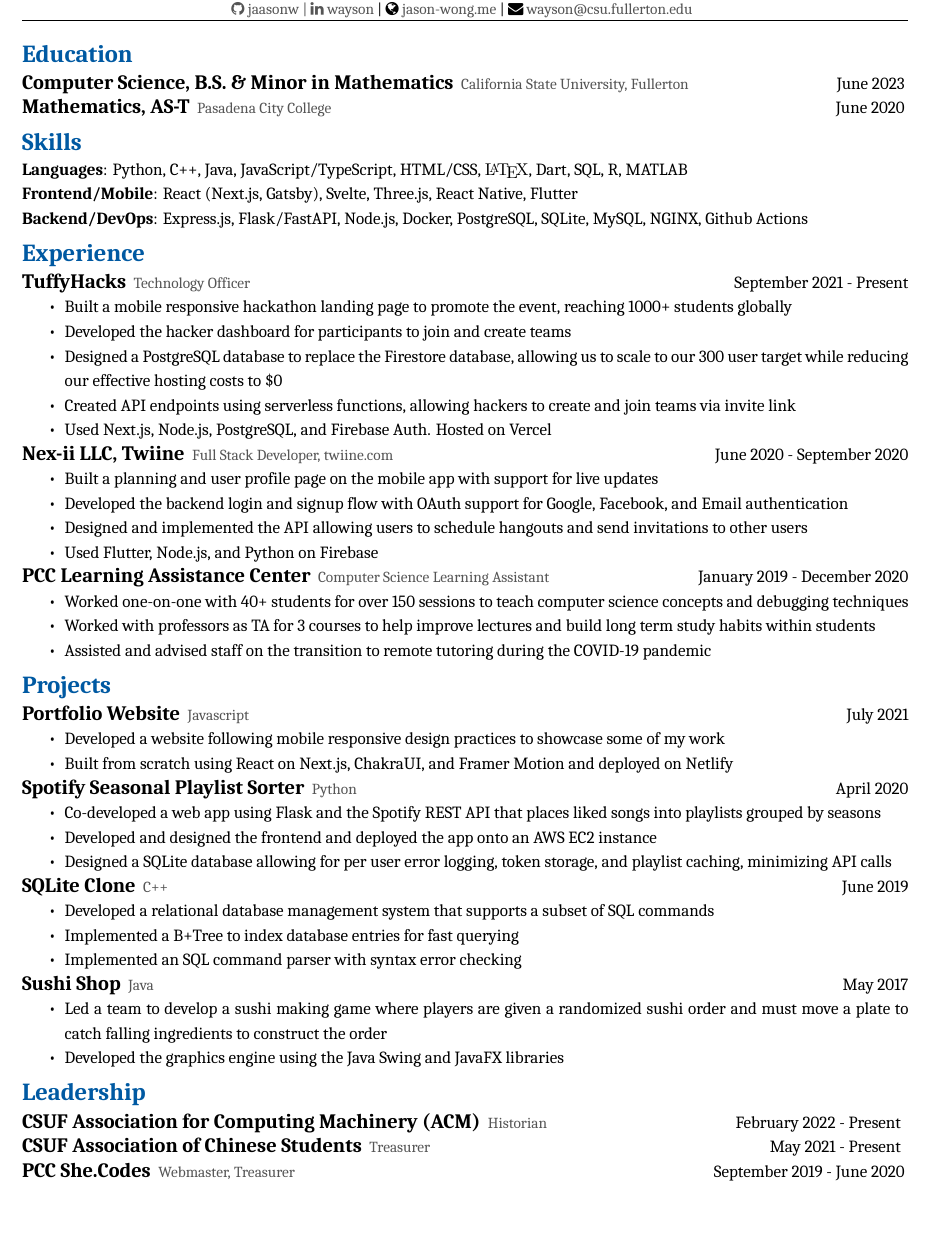
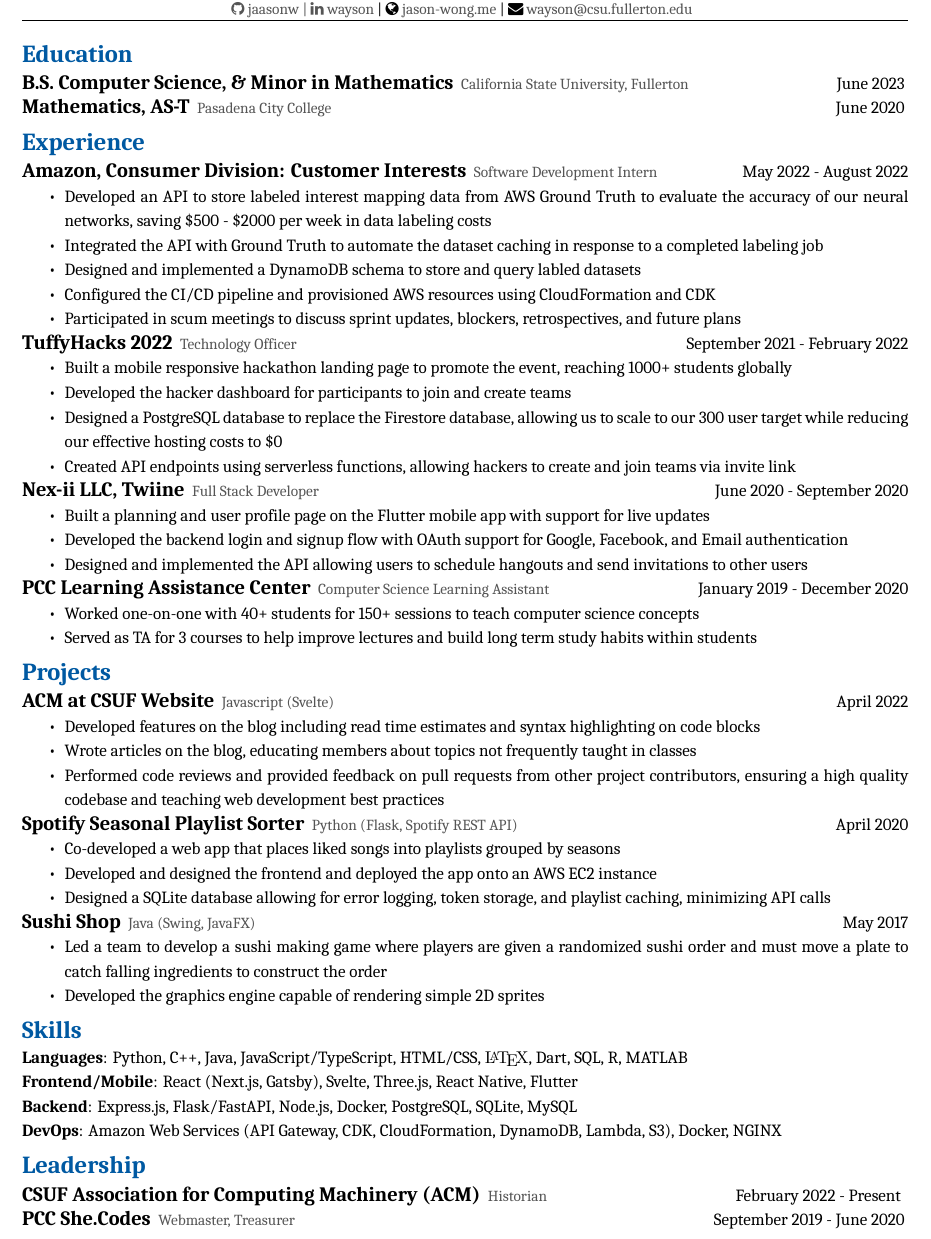
Before and after one commit to jaasonw/resume, a LaTeX CV (files/resume.tex): part of the page, cut so that both start at the same text, the shorter picture padded with empty space. Compiled offline with XeLaTeX; a missing font is replaced by an installed copy or a similar font.

Commit message:
resume but do not update pdf yet

```diff
--- a/files/resume.tex
+++ b/files/resume.tex
@@ -67,7 +67,7 @@
 
 \section*{Education}
 % \resumesection{California State University, Fullerton}{Computer Science, B.S. \& Minor in Mathematics}{June 2020}
-\resumesection{Computer Science, B.S. \& Minor in Mathematics}{California State University, Fullerton}{June 2023}%
+\resumesection{B.S. Computer Science, \& Minor in Mathematics}{California State University, Fullerton}{June 2023}%
 \resumesection{Mathematics, AS-T}{Pasadena City College}{June 2020}
 % \section*{Coursework}
 % \setlength{\multicolsep}{0pt}
@@ -83,67 +83,77 @@
 %     \end{itemize}
 % \end{multicols}
 % \newline
-\section*{Skills}
-\textbf{Languages}: Python, C++, Java, JavaScript/TypeScript, HTML/CSS, {\fontfamily{lmr}\selectfont\LaTeX}, Dart, SQL, R, MATLAB\\
-\textbf{Frontend/Mobile}: React (Next.js, Gatsby), Svelte, Three.js, React Native, Flutter\\
-\textbf{Backend/DevOps}: Express.js, Flask/FastAPI, Node.js, Docker, PostgreSQL, SQLite, MySQL, NGINX, Github Actions
 \section*{Experience}
-% \resumesection{Amazon Consumer Division}{Software Development Intern}{May 2022 - Present}
-% \begin{itemize}
-%     \item Test
-% \end{itemize}
-\resumesection{TuffyHacks}{Technology Officer}{September 2021 - Present}
+\resumesection{Amazon, Consumer Division: Customer Interests}{Software Development Intern}{May 2022 - August 2022}
+\begin{itemize}
+    \item Developed an API to store labeled interest mapping data from AWS Ground Truth to evaluate the accuracy of our neural networks, saving \$500 - \$2000 per week in data labeling costs
+    \item Integrated the API with Ground Truth to automate the dataset caching in response to a completed labeling job
+    \item Designed and implemented a DynamoDB schema to store and query labled datasets
+    \item Configured the CI/CD pipeline and provisioned AWS resources using CloudFormation and CDK
+    \item Participated in scum meetings to discuss sprint updates, blockers, retrospectives, and future plans
+\end{itemize}
+\resumesection{TuffyHacks 2022}{Technology Officer}{September 2021 - February 2022}
 \begin{itemize}
     \item Built a mobile responsive hackathon landing page to promote the event, reaching 1000+ students globally
     \item Developed the hacker dashboard for participants to join and create teams
     % \item Worked closely with the design team to provide an effective user experience
     \item Designed a PostgreSQL database to replace the Firestore database, allowing us to scale to our 300 user target while reducing our effective hosting costs to \$0
     \item Created API endpoints using serverless functions, allowing hackers to create and join teams via invite link
-    \item Used Next.js, Node.js, PostgreSQL, and Firebase Auth. Hosted on Vercel
+    % \item Used Next.js, Node.js, PostgreSQL, and Firebase Auth. Hosted on Vercel
 \end{itemize}
-\resumesection{Nex-ii LLC, Twiine}{Full Stack Developer, twiine.com}{June 2020 - September 2020}
+\resumesection{Nex-ii LLC, Twiine}{Full Stack Developer}{June 2020 - September 2020}
 \begin{itemize}
-    \item Built a planning and user profile page on the mobile app with support for live updates
+    \item Built a planning and user profile page on the Flutter mobile app with support for live updates
     \item Developed the backend login and signup flow with OAuth support for Google, Facebook, and Email authentication
     \item Designed and implemented the API allowing users to schedule hangouts and send invitations to other users
-    \item Used Flutter, Node.js, and Python on Firebase
 \end{itemize}
 \resumesection{PCC Learning Assistance Center}{Computer Science Learning Assistant}{January 2019 - December 2020}
 \begin{itemize}
-    \item Worked one-on-one with 40+ students for over 150 sessions to teach computer science concepts and debugging techniques
-    \item Worked with professors as TA for 3 courses to help improve lectures and build long term study habits within students
-    \item Assisted and advised staff on the transition to remote tutoring during the COVID-19 pandemic
+    \item Worked one-on-one with 40+ students for 150+ sessions to teach computer science concepts
+    \item Served as TA for 3 courses to help improve lectures and build long term study habits within students
+    % \item Assisted and advised staff on the transition to remote tutoring during the COVID-19 pandemic
 \end{itemize}
 % \hfill
 \section*{Projects}
-\resumesection{Portfolio Website}{Javascript}{July 2021}
+% \resumesection{Portfolio Website}{Javascript}{July 2021}
+% \begin{itemize}
+%     \item Developed a website following mobile responsive design practices to showcase some of my work
+%     \item Built from scratch using React on Next.js, ChakraUI, and Framer Motion and deployed on Netlify
+% \end{itemize}
+\resumesection{ACM at CSUF Website}{Javascript (Svelte)}{April 2022}
 \begin{itemize}
-    \item Developed a website following mobile responsive design practices to showcase some of my work
-    \item Built from scratch using React on Next.js, ChakraUI, and Framer Motion and deployed on Netlify
+    \item Developed features on the blog including read time estimates and syntax highlighting on code blocks
+    \item Wrote articles on the blog, educating members about topics not frequently taught in classes
+    \item Performed code reviews and provided feedback on pull requests from other project contributors, ensuring a high quality codebase and teaching web development best practices
 \end{itemize}
-\resumesection{Spotify Seasonal Playlist Sorter}{Python}{April 2020}
+\resumesection{Spotify Seasonal Playlist Sorter}{Python (Flask, Spotify REST API)}{April 2020}
 \begin{itemize}
-    \item Co-developed a web app using Flask and the Spotify REST API that places liked songs into playlists grouped by seasons
+    \item Co-developed a web app that places liked songs into playlists grouped by seasons
     \item Developed and designed the frontend and deployed the app onto an AWS EC2 instance
-    \item Designed a SQLite database allowing for per user error logging, token storage, and playlist caching, minimizing API calls
+    \item Designed a SQLite database allowing for error logging, token storage, and playlist caching, minimizing API calls
 \end{itemize}
 
-\resumesection{SQLite Clone}{C++}{June 2019}
-\begin{itemize}
-    \item Developed a relational database management system that supports a subset of SQL commands
-    \item Implemented a B+Tree to index database entries for fast querying
-    \item Implemented an SQL command parser with syntax error checking
-\end{itemize}
+% \resumesection{SQLite Clone}{C++}{June 2019}
+% \begin{itemize}
+%     \item Developed a relational database management system that supports a subset of SQL commands
+%     \item Implemented a B+Tree to index database entries for fast querying
+%     \item Implemented an SQL command parser with syntax error checking
+% \end{itemize}
 
-\resumesection{Sushi Shop}{Java}{May 2017}
+\resumesection{Sushi Shop}{Java (Swing, JavaFX)}{May 2017}
 \begin{itemize}
     \item Led a team to develop a sushi making game where players are given a randomized sushi order and must move a plate to catch falling ingredients to construct the order
-    \item Developed the graphics engine using the Java Swing and JavaFX libraries
+    \item Developed the graphics engine capable of rendering simple 2D sprites
 \end{itemize}
 % \newline
+\section*{Skills}
+\textbf{Languages}: Python, C++, Java, JavaScript/TypeScript, HTML/CSS, {\fontfamily{lmr}\selectfont\LaTeX}, Dart, SQL, R, MATLAB\\
+\textbf{Frontend/Mobile}: React (Next.js, Gatsby), Svelte, Three.js, React Native, Flutter\\
+\textbf{Backend}: Express.js, Flask/FastAPI, Node.js, Docker, PostgreSQL, SQLite, MySQL\\
+\textbf{DevOps}: Amazon Web Services (API Gateway, CDK, CloudFormation, DynamoDB, Lambda, S3), Docker, NGINX
 \section*{Leadership}
 \resumesection{CSUF Association for Computing Machinery (ACM)}{Historian}{February 2022 - Present}
-\resumesection{CSUF Association of Chinese Students}{Treasurer}{May 2021 - Present}
+% \resumesection{CSUF Association of Chinese Students}{Treasurer}{May 2021 - May 2022}
 \resumesection{PCC She.Codes}{Webmaster, Treasurer}{September 2019 - June 2020}
 
 
```
